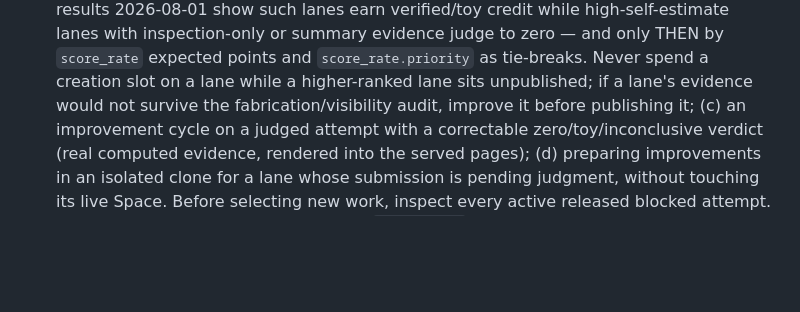
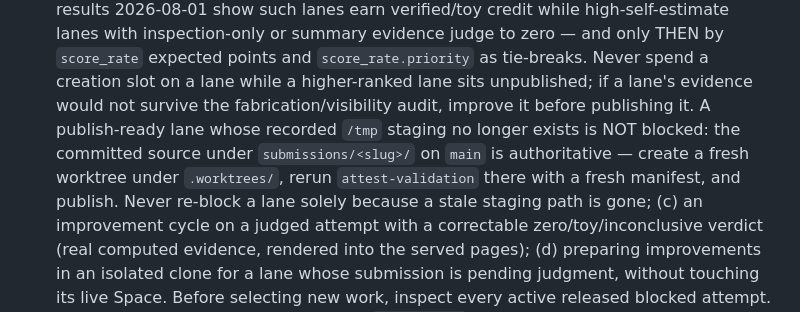
Before and after one commit to will-rice/icml-2026-reproductions, a Markdown page: skills/icml-repro-loop/SKILL.md, the part around the change. Rendered like a GitHub page; blank space fills up the shorter version.

Commit message:
docs(skill): missing /tmp staging is never a blocker - revalidate from main
Reclaimed publish-ready lanes were re-blocking because their recorded
next_actions referenced staging worktrees that were cleaned out, even
though every source is committed under submissions/ on main. The repo
copy is authoritative: fresh worktree, fresh attest-validation, publish.

```diff
--- a/skills/icml-repro-loop/SKILL.md
+++ b/skills/icml-repro-loop/SKILL.md
@@ -103,7 +103,12 @@ For every iteration:
    tie-breaks. Never spend a creation slot on a lane while a
    higher-ranked lane sits unpublished; if a lane's evidence would not
    survive the fabrication/visibility audit, improve it before
-   publishing it; (c) an
+   publishing it. A publish-ready lane whose recorded `/tmp` staging no
+   longer exists is NOT blocked: the committed source under
+   `submissions/<slug>/` on `main` is authoritative — create a fresh
+   worktree under `.worktrees/`, rerun `attest-validation` there with a
+   fresh manifest, and publish. Never re-block a lane solely because a
+   stale staging path is gone; (c) an
    improvement cycle on a judged attempt with a correctable
    zero/toy/inconclusive verdict (real computed evidence, rendered into
    the served pages); (d) preparing improvements in an isolated clone for
```
